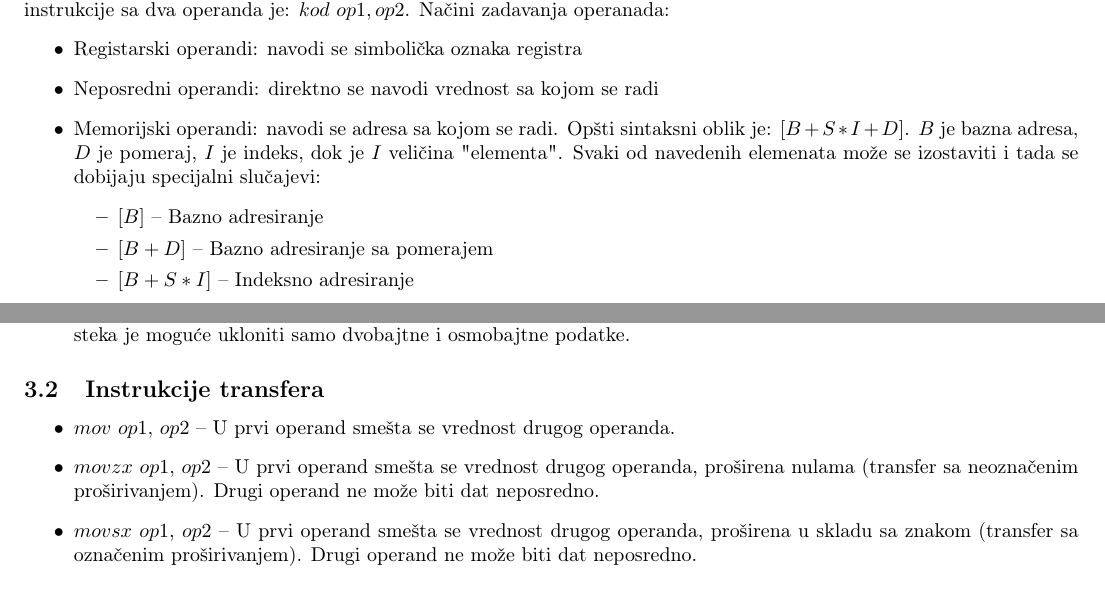
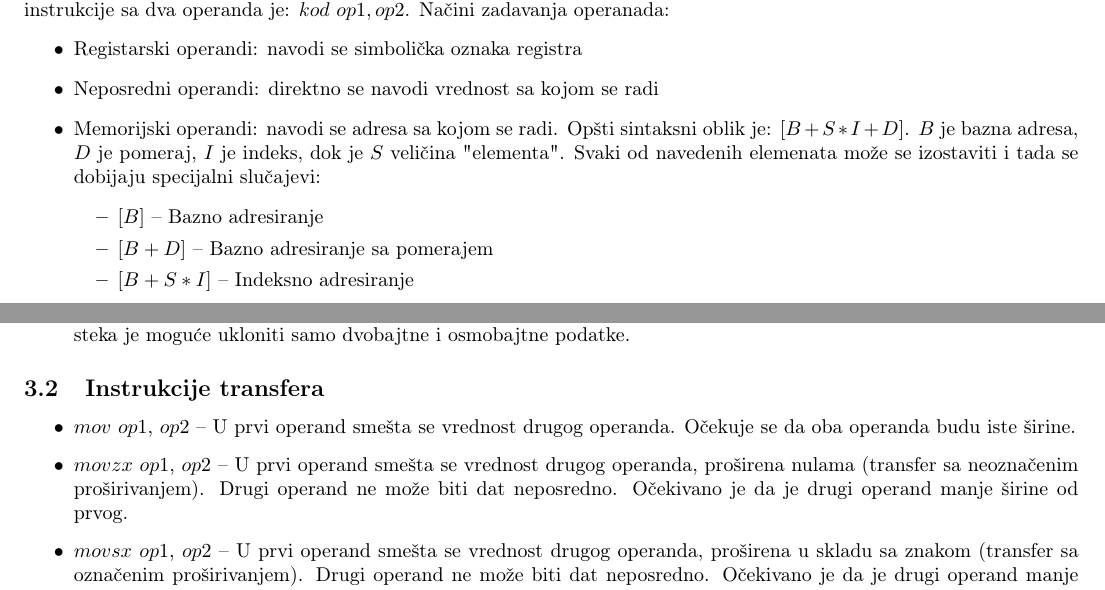
Before and after one commit to NikolaMilev/assembler-prezentacije, a LaTeX document (cheat_sheet/cheat_sheet.tex): two parts of pages 1 and 2 of 4, joined at a grey line, cut so that both start at the same text. Compiled offline with pdfLaTeX.

Commit message:
Male izmene u zadatku s prvog casa. Dodate stvari u cheat sheet i prezentaciju o mov(s/z)x instrukcijama

```diff
--- a/cheat_sheet/cheat_sheet.tex
+++ b/cheat_sheet/cheat_sheet.tex
@@ -42,7 +42,7 @@ Načini zadavanja operanada:
 	\begin{itemize}
 		\item Registarski operandi: navodi se simbolička oznaka registra
 		\item Neposredni operandi: direktno se navodi vrednost sa kojom se radi
-		\item Memorijski operandi: navodi se adresa sa kojom se radi. Opšti sintaksni oblik je: $[B + S*I + D]$. $B$ je bazna adresa, $D$ je pomeraj, $I$ je indeks, dok je $I$ veličina "elementa". Svaki od navedenih elemenata može se izostaviti i tada se dobijaju specijalni slučajevi:
+		\item Memorijski operandi: navodi se adresa sa kojom se radi. Opšti sintaksni oblik je: $[B + S*I + D]$. $B$ je bazna adresa, $D$ je pomeraj, $I$ je indeks, dok je $S$ veličina "elementa". Svaki od navedenih elemenata može se izostaviti i tada se dobijaju specijalni slučajevi:
 		\begin{itemize}
 			\item $[B]$ -- Bazno adresiranje
 			\item $[B + D]$ -- Bazno adresiranje sa pomerajem
@@ -79,9 +79,9 @@ Registri $rbp$ i $rsp$ imaju specijalnu svrhu pri radu sa stekom:
 		 \end{itemize}
 	\subsection{Instrukcije transfera}
 		\begin{itemize}
-			\item $mov$ $op1,$ $op2$ -- U prvi operand smešta se vrednost drugog operanda.
-			\item $movzx$ $op1$, $op2$ -- U prvi operand smešta se vrednost drugog operanda, proširena nulama (transfer sa neoznačenim proširivanjem). Drugi operand ne može biti dat neposredno.
-			\item $movsx$ $op1$, $op2$ -- U prvi operand smešta se vrednost drugog operanda, proširena u skladu sa znakom (transfer sa označenim proširivanjem).  Drugi operand ne može biti dat neposredno.
+			\item $mov$ $op1,$ $op2$ -- U prvi operand smešta se vrednost drugog operanda. Očekuje se da oba operanda budu iste širine.
+			\item $movzx$ $op1$, $op2$ -- U prvi operand smešta se vrednost drugog operanda, proširena nulama (transfer sa neoznačenim proširivanjem). Drugi operand ne može biti dat neposredno. Očekivano je da je drugi operand manje širine od prvog.
+			\item $movsx$ $op1$, $op2$ -- U prvi operand smešta se vrednost drugog operanda, proširena u skladu sa znakom (transfer sa označenim proširivanjem).  Drugi operand ne može biti dat neposredno. Očekivano je da je drugi operand manje širine od prvog.
 			\item $lea$ $op1,$ $op2$ -- U drugi operand smešta se adresa drugog operanda.
 		\end{itemize}
 	\subsection{Aritmetičke instrukcije}
```
Also changed, not shown: 2 other files.
